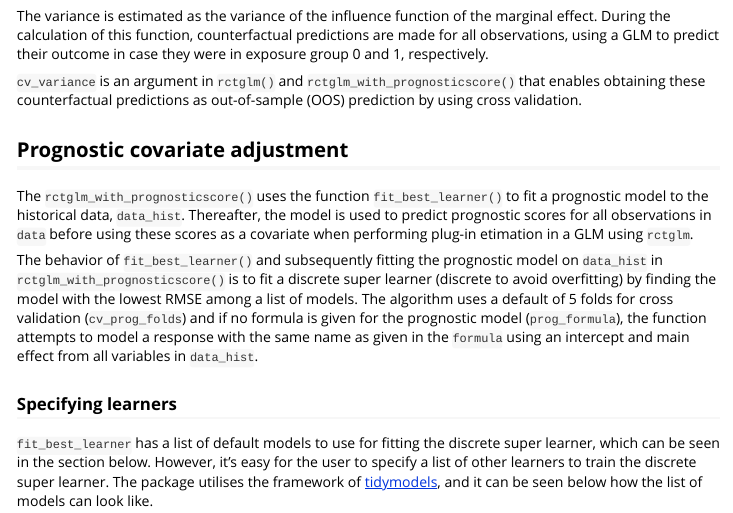
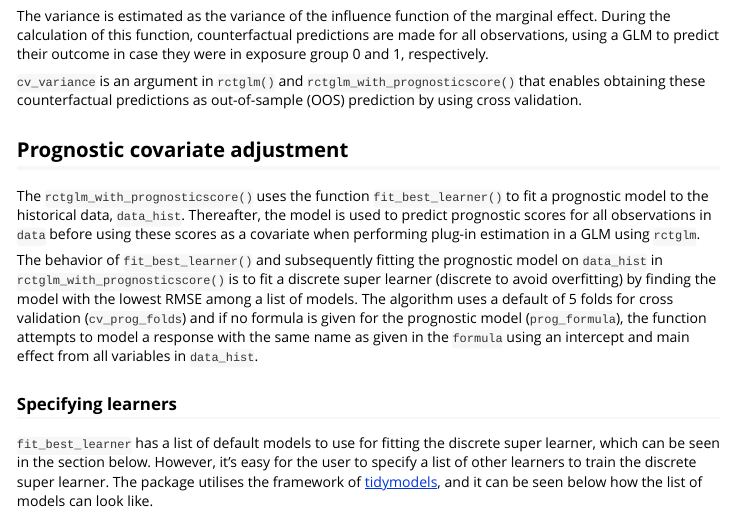
Before and after one commit to topepo/postcard, an R Markdown document (vignettes/model-fit.Rmd): the page in a window 1100 px wide, from 4520 px down. Rendered offline with R 4.5, knitr and Pandoc, with nearby package versions; code that draws random numbers runs with fixed seeds of ours; some code elsewhere in the file could not run offline; long lines of code are wrapped; common packages that the code uses without loading them are loaded.

Commit message:
docs: Spelling errors fixed

```diff
--- a/vignettes/model-fit.Rmd
+++ b/vignettes/model-fit.Rmd
@@ -161,7 +161,7 @@ The variance is estimated as the variance of the influence function of the margi
 
 ## Prognostic covariate adjustment
 
-The `rctglm_with_prognosticscore()` uses the function `fit_best_learner()` to fit a prognostic model to the historical data, `data_hist`. Thereafter, the model is used to predict prognostic scores for all observations in `data` before using these scores as a covariate when performing plug-in etimation in a GLM using `rctglm`.
+The `rctglm_with_prognosticscore()` uses the function `fit_best_learner()` to fit a prognostic model to the historical data, `data_hist`. Thereafter, the model is used to predict prognostic scores for all observations in `data` before using these scores as a covariate when performing plug-in estimation in a GLM using `rctglm`.
 
 The behavior of `fit_best_learner()` and subsequently fitting the prognostic model on `data_hist` in `rctglm_with_prognosticscore()` is to fit a discrete super learner (discrete to avoid overfitting) by finding the model with the lowest RMSE among a list of models. The algorithm uses a default of 5 folds for cross validation (`cv_prog_folds`) and if no formula is given for the prognostic model (`prog_formula`), the function attempts to model a response with the same name as given in the `formula` using an intercept and main effect from all variables in `data_hist`.
 
```
Also changed, not shown: R/power_linear.R (+2 -2 lines), R/power_marginaleffect.R (+2 -2 lines), 2 other files.
